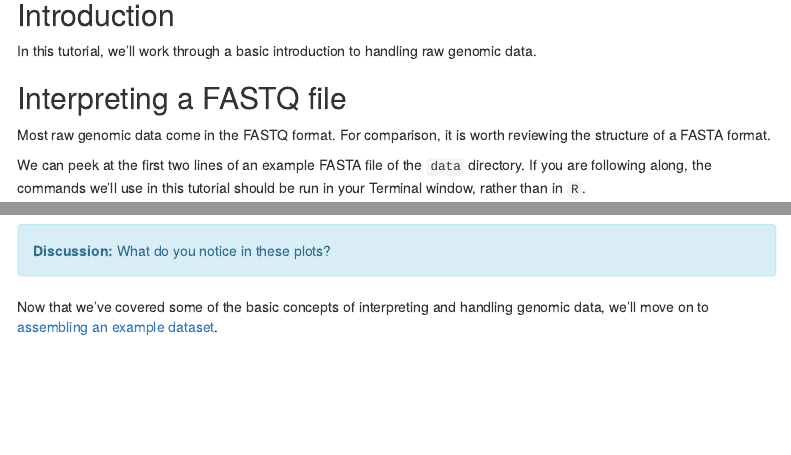
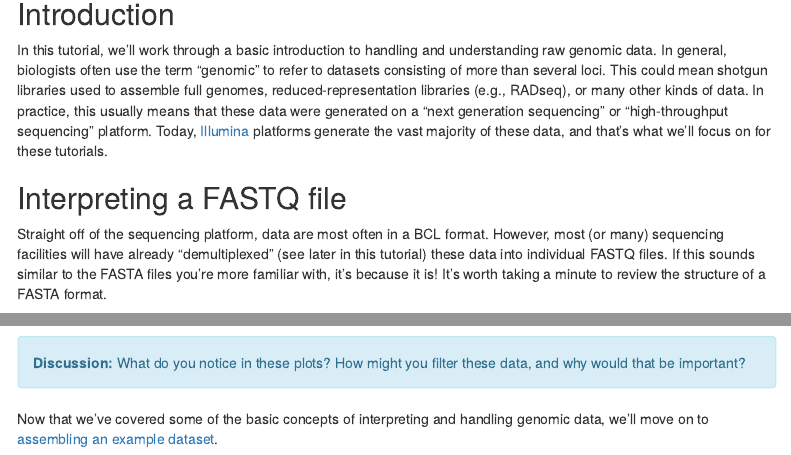
Before and after one commit to Testudinidude/nres721_introduction, an R Markdown document (introduction_to_genomic_data.Rmd): the page in a window 1100 px wide, from 270 px down before the commit and from 290 px down after it, so that both start at the same text, and a second part further down, joined at a grey line. Rendered offline with R 4.5, knitr and Pandoc, with nearby package versions; some code elsewhere in the file could not run offline; menus at the side of the page are left out.

Commit message:
added more text to rmd

````diff
--- a/introduction_to_genomic_data.Rmd
+++ b/introduction_to_genomic_data.Rmd
@@ -24,11 +24,11 @@ options(width=200)
 </div>
 
 ## Introduction
-In this tutorial, we'll work through a basic introduction to handling raw genomic data.
+In this tutorial, we'll work through a basic introduction to handling and understanding raw genomic data. In general, biologists often use the term "genomic" to refer to datasets consisting of more than several loci. This could mean shotgun libraries used to assemble full genomes, reduced-representation libraries (e.g., RADseq), or many other kinds of data. In practice, this usually means that these data were generated on a "next generation sequencing" or "high-throughput sequencing" platform. Today, [Illumina](https://www.illumina.com/index-d.html) platforms generate the vast majority of these data, and that's what we'll focus on for these tutorials.
 
 ## Interpreting a FASTQ file
 
-Most raw genomic data come in the FASTQ format. For comparison, it is worth reviewing the structure of a FASTA format.
+Straight off of the sequencing platform, data are most often in a BCL format. However, most (or many) sequencing facilities will have already "demultiplexed" (see later in this tutorial) these data into individual FASTQ files. If this sounds similar to the FASTA files you're more familiar with, it's because it is! It's worth taking a minute to review the structure of a FASTA format.
 
 We can peek at the first two lines of an example FASTA file of the `data` directory. If you are following along, the commands we'll use in this tutorial should be run in your Terminal window, rather than in `R`.
 
@@ -92,7 +92,7 @@ plotMergedPhredQuant(fq2, main = "Phred quantiles for R2")
 ```
 
 <div class="alert alert-info">
-  <strong>Discussion:</strong> What do you notice in these plots?
+  <strong>Discussion:</strong> What do you notice in these plots? How might you filter these data, and why would that be important?
 </div>
 
 Now that we've covered some of the basic concepts of interpreting and handling genomic data, we'll move on to [assembling an example dataset](https://twpierson.github.io/nres721_assembly/).
````
Also changed, not shown: introduction_to_genomic_data.Rmd (2 more changed lines), 1 other file.
